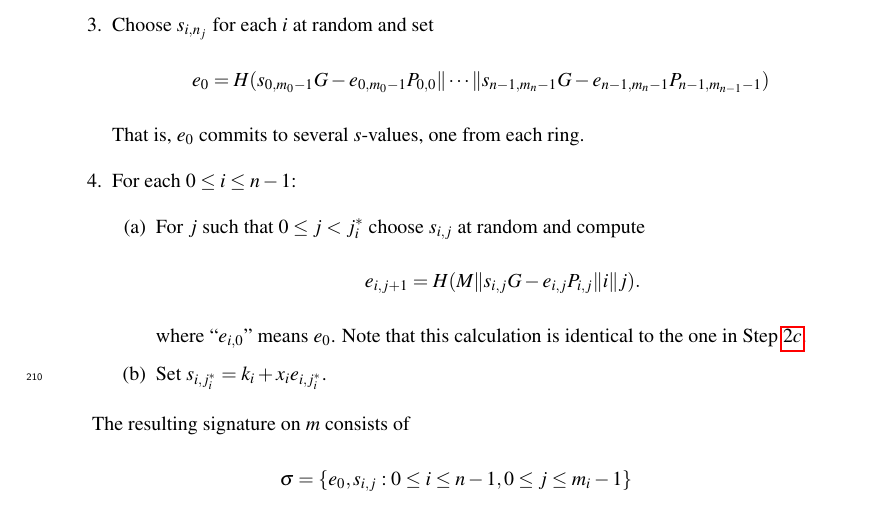
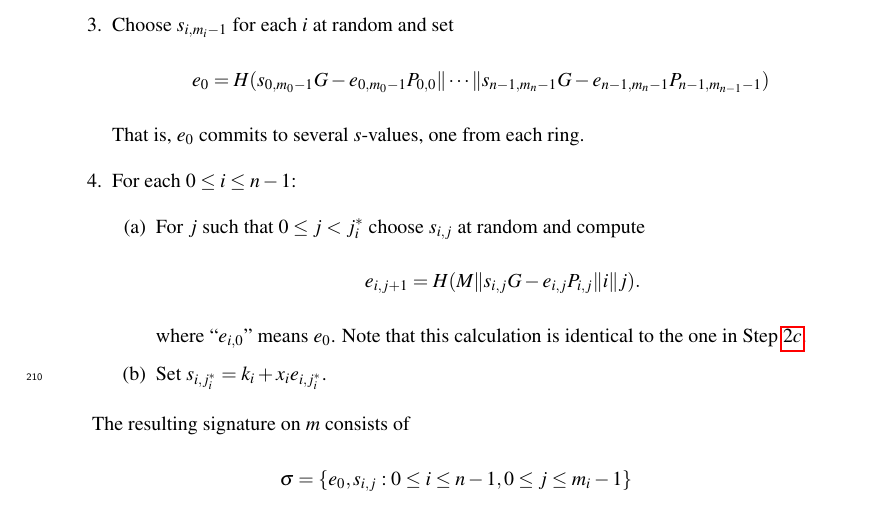
Before and after one commit to BlockstreamResearch/borromean-signatures-writeup, a LaTeX paper (borromean.tex): part of page 9 of 11, cut so that both start at the same text. Compiled offline with pdfLaTeX.

Commit message:
index fix m to n

```diff
--- a/borromean.tex
+++ b/borromean.tex
@@ -447,7 +447,7 @@ compute
 \[ e_{i,j+1} = H(M\| s_{i,j}G - e_{i,j}P_{i,j} \| i \| j). \]
 \label{comp1}
 \end{enumerate}
-\item Choose $s_{i,n_j}$ for each $i$ at random and set
+\item Choose $s_{i,m_i-1}$ for each $i$ at random and set
 \[ e_0 = H(s_{0,m_0-1}G - e_{0,m_0-1}P_{0,0} \| \cdots \| s_{n-1,m_n-1}G - e_{n-1,m_n-1}P_{n-1,m_{n-1}-1}) \]
 That is, $e_0$ commits to several $s$-values, one from each ring.
 \item For each $0\leq i\leq n-1$:
```
